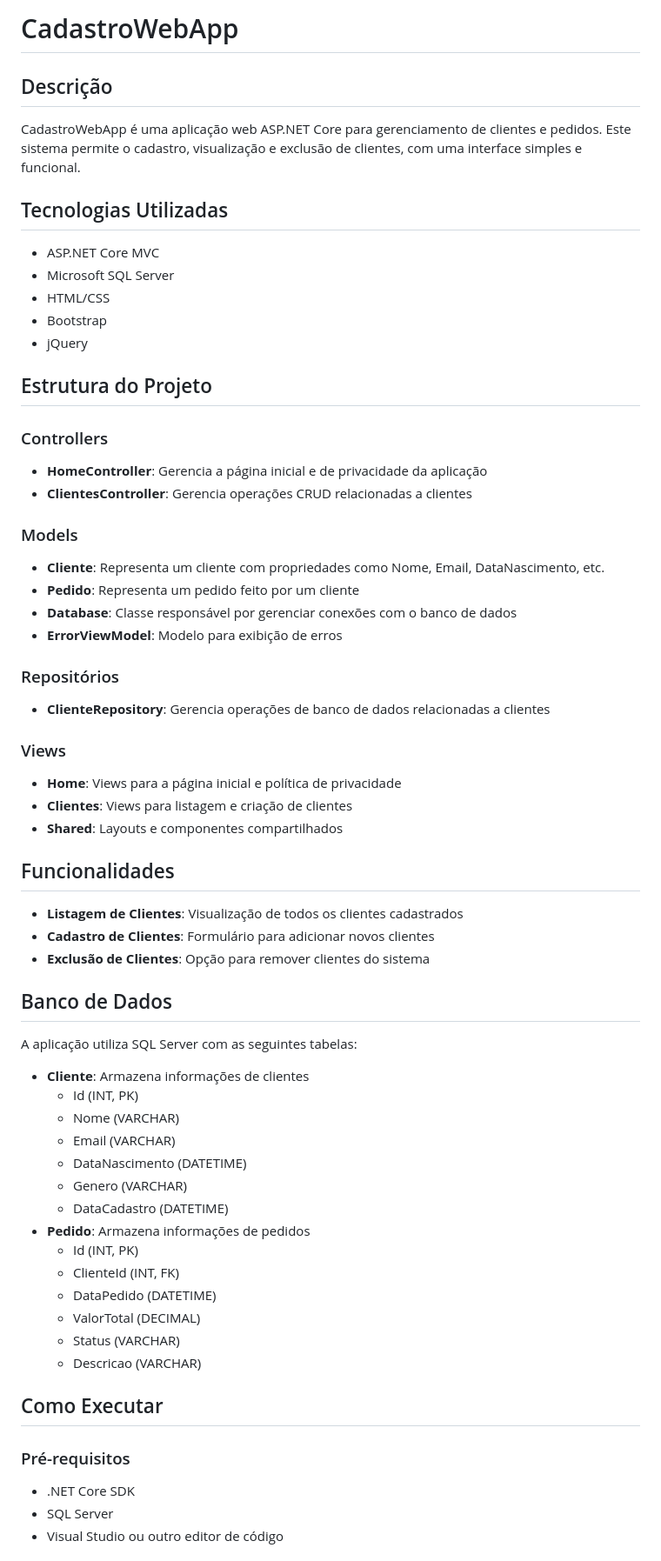
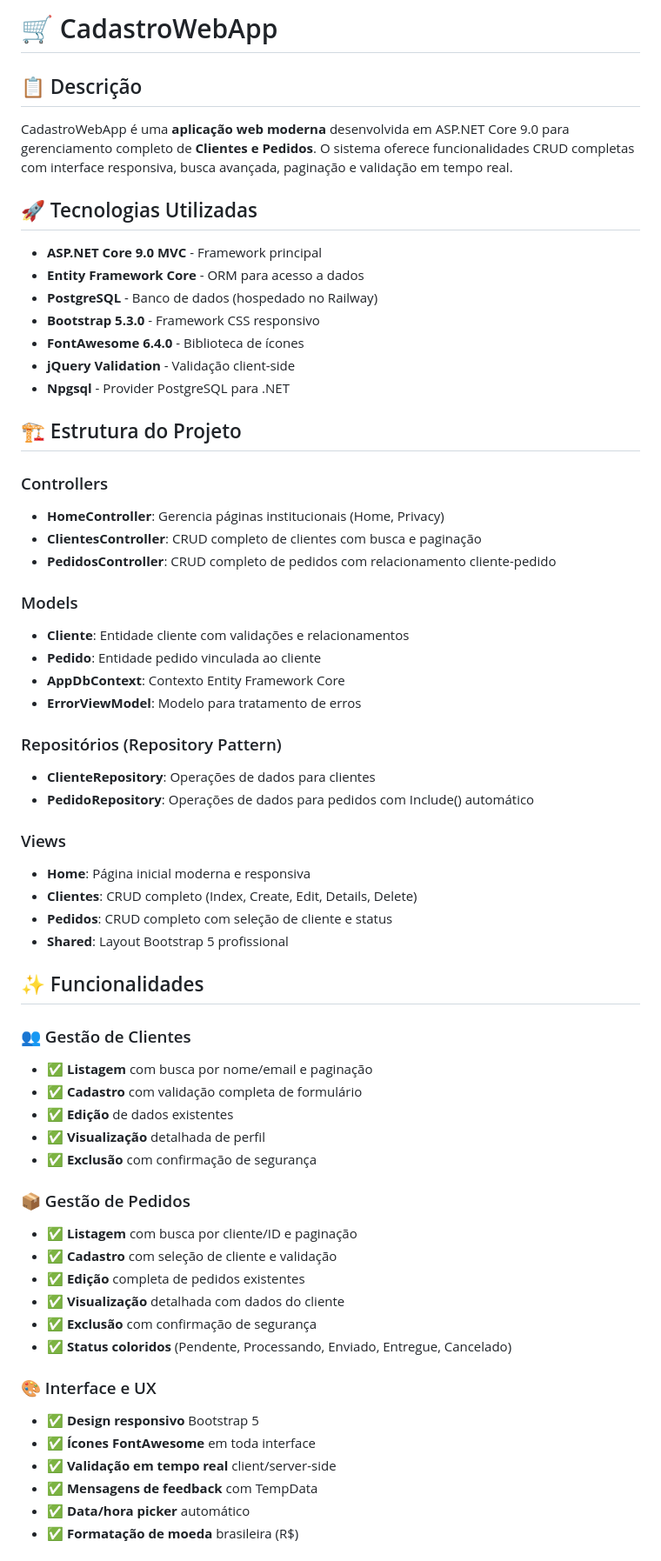
Before and after one commit to PauloYo/CadastroWebApp, a Markdown page: README.md, the part around one of its changes. Shown at 87% size. Rendered like a GitHub page.

```diff
--- a/README.md
+++ b/README.md
@@ -1,61 +1,62 @@
-# CadastroWebApp
+# 🛒 CadastroWebApp
 
-## Descrição
-CadastroWebApp é uma aplicação web ASP.NET Core para gerenciamento de clientes e pedidos. Este sistema permite o cadastro, visualização e exclusão de clientes, com uma interface simples e funcional.
+## 📋 Descrição
+CadastroWebApp é uma **aplicação web moderna** desenvolvida em ASP.NET Core 9.0 para gerenciamento completo de **Clientes e Pedidos**. O sistema oferece funcionalidades CRUD completas com interface responsiva, busca avançada, paginação e validação em tempo real.
 
-## Tecnologias Utilizadas
-- ASP.NET Core MVC
-- Microsoft SQL Server
-- HTML/CSS
-- Bootstrap
-- jQuery
+## 🚀 Tecnologias Utilizadas
+- **ASP.NET Core 9.0 MVC** - Framework principal
+- **Entity Framework Core** - ORM para acesso a dados
+- **PostgreSQL** - Banco de dados (hospedado no Railway)
+- **Bootstrap 5.3.0** - Framework CSS responsivo
+- **FontAwesome 6.4.0** - Biblioteca de ícones
+- **jQuery Validation** - Validação client-side
+- **Npgsql** - Provider PostgreSQL para .NET
 
-## Estrutura do Projeto
+## 🏗️ Estrutura do Projeto
 
 ### Controllers
-- **HomeController**: Gerencia a página inicial e de privacidade da aplicação
-- **ClientesController**: Gerencia operações CRUD relacionadas a clientes
+- **HomeController**: Gerencia páginas institucionais (Home, Privacy)
+- **ClientesController**: CRUD completo de clientes com busca e paginação
+- **PedidosController**: CRUD completo de pedidos com relacionamento cliente-pedido
 
 ### Models
-- **Cliente**: Representa um cliente com propriedades como Nome, Email, DataNascimento, etc.
-- **Pedido**: Representa um pedido feito por um cliente
-- **Database**: Classe responsável por gerenciar conexões com o banco de dados
-- **ErrorViewModel**: Modelo para exibição de erros
+- **Cliente**: Entidade cliente com validações e relacionamentos
+- **Pedido**: Entidade pedido vinculada ao cliente
+- **AppDbContext**: Contexto Entity Framework Core
+- **ErrorViewModel**: Modelo para tratamento de erros
 
-### Repositórios
-- **ClienteRepository**: Gerencia operações de banco de dados relacionadas a clientes
+### Repositórios (Repository Pattern)
+- **ClienteRepository**: Operações de dados para clientes
+- **PedidoRepository**: Operações de dados para pedidos com Include() automático
 
 ### Views
-- **Home**: Views para a página inicial e política de privacidade
-- **Clientes**: Views para listagem e criação de clientes
-- **Shared**: Layouts e componentes compartilhados
+- **Home**: Página inicial moderna e responsiva
+- **Clientes**: CRUD completo (Index, Create, Edit, Details, Delete)
+- **Pedidos**: CRUD completo com seleção de cliente e status
+- **Shared**: Layout Bootstrap 5 profissional
 
-## Funcionalidades
-- **Listagem de Clientes**: Visualização de todos os clientes cadastrados
-- **Cadastro de Clientes**: Formulário para adicionar novos clientes
-- **Exclusão de Clientes**: Opção para remover clientes do sistema
+## ✨ Funcionalidades
 
-## Banco de Dados
-A aplicação utiliza SQL Server com as seguintes tabelas:
-- **Cliente**: Armazena informações de clientes
-  - Id (INT, PK)
-  - Nome (VARCHAR)
-  - Email (VARCHAR)
-  - DataNascimento (DATETIME)
-  - Genero (VARCHAR)
-  - DataCadastro (DATETIME)
-- **Pedido**: Armazena informações de pedidos
-  - Id (INT, PK)
-  - ClienteId (INT, FK)
-  - DataPedido (DATETIME)
-  - ValorTotal (DECIMAL)
-  - Status (VARCHAR)
-  - Descricao (VARCHAR)
+### 👥 Gestão de Clientes
+- ✅ **Listagem** com busca por nome/email e paginação
+- ✅ **Cadastro** com validação completa de formulário
+- ✅ **Edição** de dados existentes
+- ✅ **Visualização** detalhada de perfil
+- ✅ **Exclusão** com confirmação de segurança
 
-## Como Executar
+### 📦 Gestão de Pedidos
+- ✅ **Listagem** com busca por cliente/ID e paginação
+- ✅ **Cadastro** com seleção de cliente e validação
+- ✅ **Edição** completa de pedidos existentes
+- ✅ **Visualização** detalhada com dados do cliente
+- ✅ **Exclusão** com confirmação de segurança
+- ✅ **Status coloridos** (Pendente, Processando, Enviado, Entregue, Cancelado)
 
-### Pré-requisitos
-- .NET Core SDK
-- SQL Server
-- Visual Studio ou outro editor de código
+### 🎨 Interface e UX
+- ✅ **Design responsivo** Bootstrap 5
+- ✅ **Ícones FontAwesome** em toda interface
+- ✅ **Validação em tempo real** client/server-side
+- ✅ **Mensagens de feedback** com TempData
+- ✅ **Data/hora picker** automático
+- ✅ **Formatação de moeda** brasileira (R$)
 
```
Also changed, not shown: other parts of README.md (+141 -41 lines).
